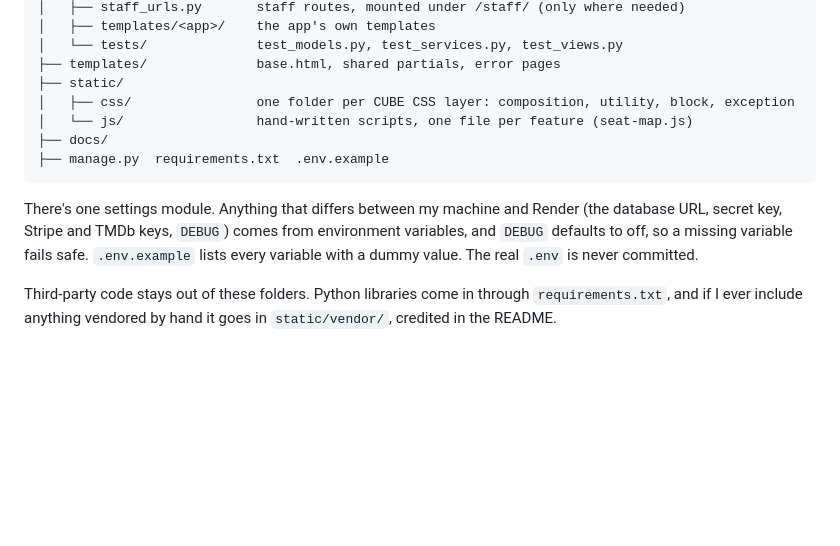
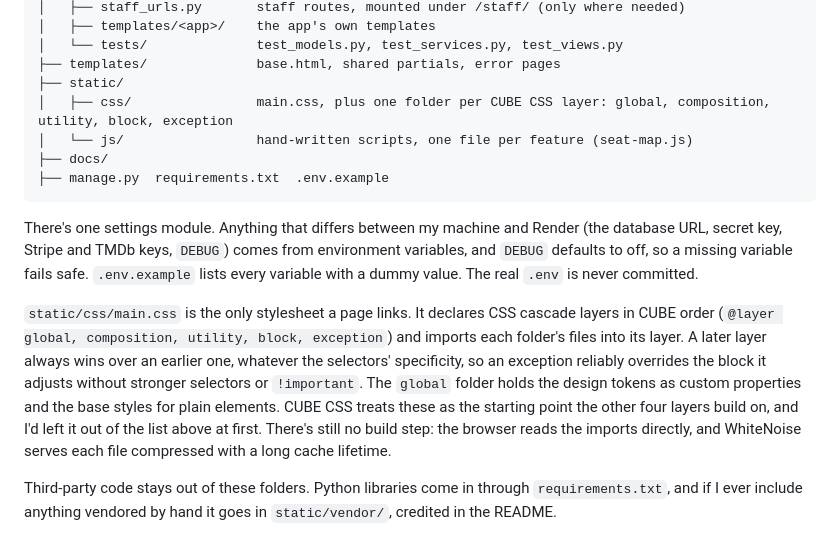
Before and after one commit to StockoL/regal-cinema, a Markdown page: docs/architecture.md, the part around the change. Rendered like a GitHub page; blank space fills up the shorter version.

Commit message:
docs: add the CUBE global layer to 4.24
CUBE CSS starts from global styles: tokens and base element rules.
The folder list left that layer out. Also records how main.css loads
the layers with CSS cascade layers, so later layers win regardless
of specificity, with no build step.

````diff
--- a/docs/architecture.md
+++ b/docs/architecture.md
@@ -420,13 +420,15 @@ regal-cinema/
 │   └── tests/              test_models.py, test_services.py, test_views.py
 ├── templates/              base.html, shared partials, error pages
 ├── static/
-│   ├── css/                one folder per CUBE CSS layer: composition, utility, block, exception
+│   ├── css/                main.css, plus one folder per CUBE CSS layer: global, composition, utility, block, exception
 │   └── js/                 hand-written scripts, one file per feature (seat-map.js)
 ├── docs/
 ├── manage.py  requirements.txt  .env.example
 ```
 
 There's one settings module. Anything that differs between my machine and Render (the database URL, secret key, Stripe and TMDb keys, `DEBUG`) comes from environment variables, and `DEBUG` defaults to off, so a missing variable fails safe. `.env.example` lists every variable with a dummy value. The real `.env` is never committed.
+
+`static/css/main.css` is the only stylesheet a page links. It declares CSS cascade layers in CUBE order (`@layer global, composition, utility, block, exception`) and imports each folder's files into its layer. A later layer always wins over an earlier one, whatever the selectors' specificity, so an exception reliably overrides the block it adjusts without stronger selectors or `!important`. The `global` folder holds the design tokens as custom properties and the base styles for plain elements. CUBE CSS treats these as the starting point the other four layers build on, and I'd left it out of the list above at first. There's still no build step: the browser reads the imports directly, and WhiteNoise serves each file compressed with a long cache lifetime.
 
 Third-party code stays out of these folders. Python libraries come in through `requirements.txt`, and if I ever include anything vendored by hand it goes in `static/vendor/`, credited in the README.
 
````
